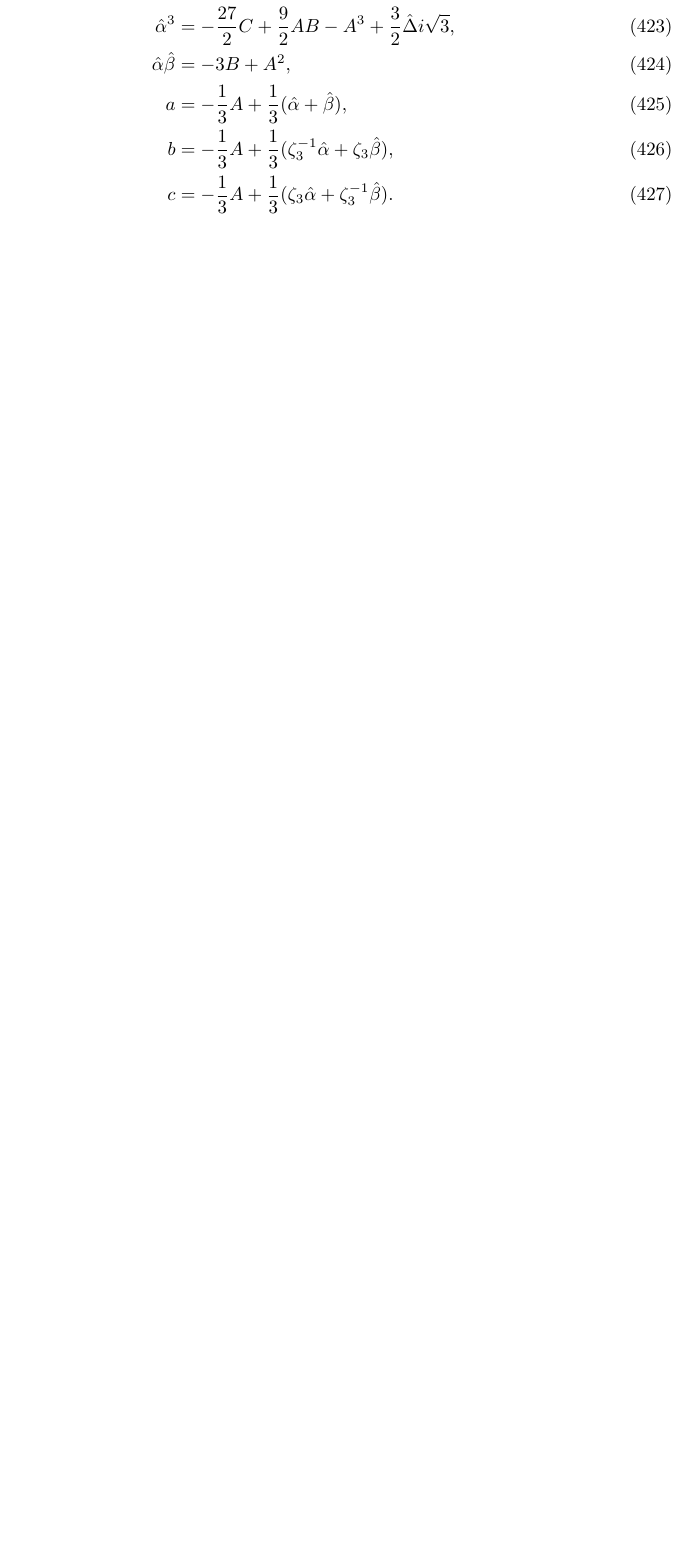
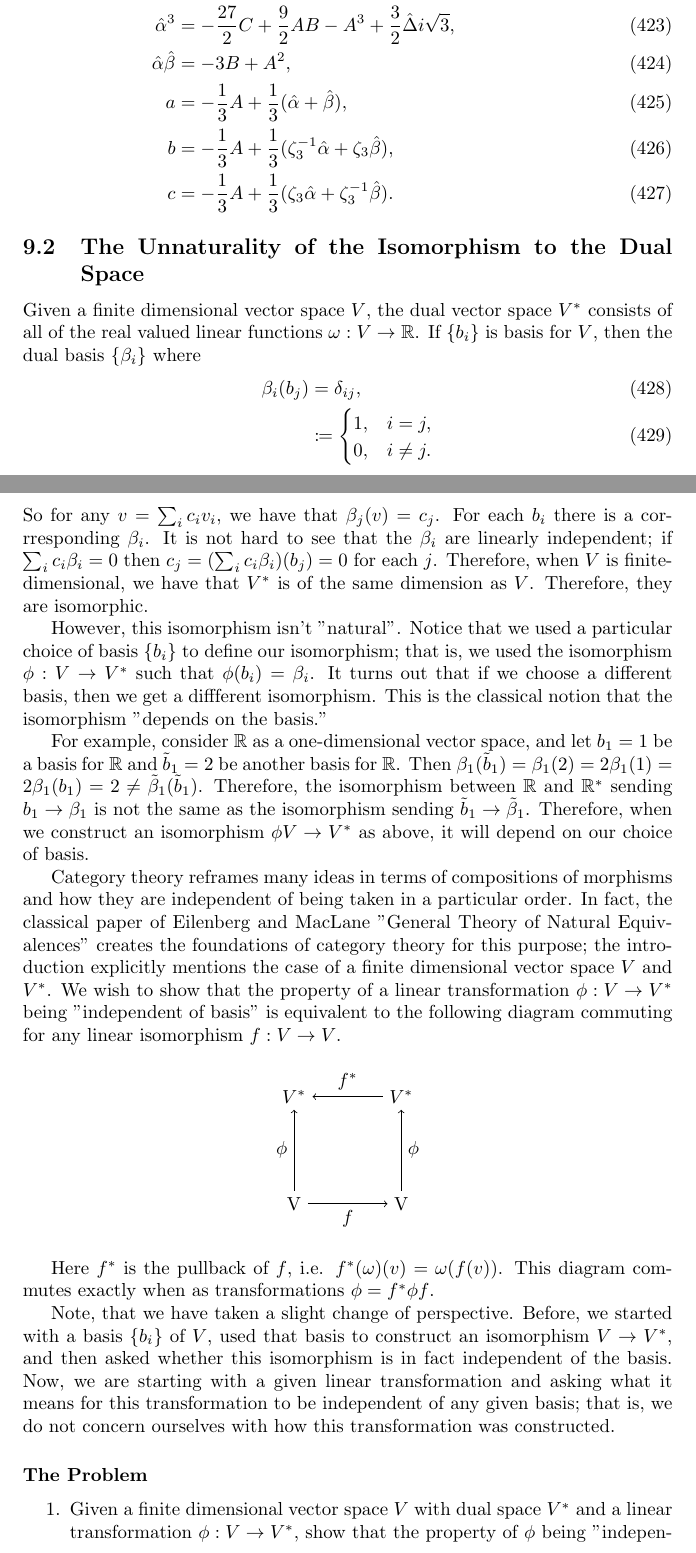
Before and after one commit to MatthewMcGonagle/InterestingExUGMath, a LaTeX document (main.tex, which reads algebra/unnaturality-of-dual-isomorphism.tex): part of page 85 of 86 before the commit and two parts of pages 85 and 86 of 88 after it, the two joined at a grey line, cut so that both start at the same text, the shorter picture padded with empty space. Compiled offline with pdfLaTeX.

Commit message:
Example for unnaturality of the dual isomorphism.

```diff
--- /dev/null
+++ b/algebra/unnaturality-of-dual-isomorphism.tex
@@ -0,0 +1,51 @@
+\subsection{The Unnaturality of the Isomorphism to the Dual Space}
+
+Given a finite dimensional vector space \(V\), the dual vector space \(V^*\) consists of all of the real valued linear functions \(\omega : V \to \mathbb R\). If \(\{b_i\}\) is basis
+for \(V\), then the dual basis \(\{\beta_i\}\) where
+\begin{align}
+\beta_i(b_j) & =  \delta_{ij}, \\
+    & \coloneqq \begin{cases} 1, & i = j, \\ 0, & i \neq j. \end{cases}
+\end{align}
+So for any \(v = \sum_i c_i v_i\), we have that \(\beta_j(v) = c_j\). For each \(b_i\) there is a corrresponding \(\beta_i\). It is not hard to see that the \(\beta_i\) are linearly
+independent; if \(\sum_i c_i \beta_i = 0\) then \(c_j = (\sum_i c_i \beta_i)(b_j) = 0\) for each \(j\). Therefore, when \(V\) is finite-dimensional, we have that
+\(V^*\) is of the same dimension as \(V\). Therefore, they are isomorphic.
+
+However, this isomorphism isn't "natural". Notice that we used a particular choice of basis \(\{b_i\}\) to define our isomorphism; that is, we used the isomorphism \(\phi : V \to V^*\)
+such that \(\phi(b_i) = \beta_i\). It turns out that if we choose a different basis, then we get a diffferent isomorphism. This is the classical notion that the isomorphism "depends
+on the basis."
+
+For example, consider \(\mathbb R\) as a one-dimensional vector space, and let \(b_1 = 1\) be a basis for \(\mathbb R\) and \(\tilde b_1 = 2\) be another basis for \(\mathbb R\).
+Then \(\beta_1(\tilde b_1) = \beta_1(2) = 2\beta_1(1) = 2\beta_1(b_1) = 2 \neq \tilde\beta_1(\tilde b_1)\). Therefore, the isomorphism between \(\mathbb R\) and \(\mathbb R^*\)
+sending \(b_1 \to \beta_1\) is not the same as the isomorphism sending \(\tilde b_1 \to \tilde \beta_1\). Therefore, when we construct an isomorphism \(\phi V \to V^*\) as above, it
+will depend on our choice of basis.
+
+Category theory reframes many ideas in terms of compositions of morphisms and how they are independent of being taken in a particular order. In fact, the classical paper of Eilenberg
+and MacLane "General Theory of Natural Equivalences" creates the foundations of category theory for this purpose; the introduction explicitly mentions the case of a finite dimensional
+vector space \(V\) and \(V^*\). We wish to show that the property of a linear transformation \(\phi : V \to V^*\) being "independent of basis" is equivalent to the following
+diagram commuting for any linear isomorphism \(f: V \to V\).
+
+\begin{figure}[h]
+\centering
+\begin{tikzpicture}
+\node at (0, 2) (lvstar) {\(V^*\)};
+\node at (2, 2) (rvstar) {\(V^*\)};
+\node at (0, 0) (lv) {V};
+\node at (2, 0) (rv) {V};
+\path[->] (rvstar) edge node[above] {\(f^*\)} (lvstar);
+\path[->] (lv) edge node[below] {\(f\)} (rv);
+\path[->] (lv) edge node[left] {\(\phi\)} (lvstar);
+\path[->] (rv) edge node[right] {\(\phi\)} (rvstar);
+\end{tikzpicture}
+\end{figure}
+Here \(f^*\) is the pullback of \(f\), i.e. \(f^*(\omega)(v) = \omega(f(v))\). This diagram commutes exactly when as transformations \(\phi = f^* \phi f\).
+
+Note, that we have taken a slight change of perspective. Before, we started with a basis \(\{b_i\}\) of \(V\), used that basis to construct an isomorphism \(V \to V^*\), and then asked whether
+this isomorphism is in fact independent of the basis. Now, we are starting with a given linear transformation and asking what it means for this transformation to be independent of any given
+basis; that is, we do not concern ourselves with how this transformation was constructed.
+
+\subsubsection*{The Problem}
+
+\begin{enumerate}
+\item Given a finite dimensional vector space \(V\) with dual space \(V^*\) and a linear transformation \(\phi: V \to V^*\), show that the property of \(\phi\) being "independent of basis"
+is equivalent to the above diagram being commutative.
+\item Show that the only linear transformation \(\phi: V \to V^*\) that is "independent of basis" is the trivial transformation \(\phi(v) = 0\) for all \(v \in V\).
--- a/main.tex
+++ b/main.tex
@@ -8,6 +8,8 @@
     colorlinks = true, %
     linkcolor = blue %
 }
+\usepackage{tikz}
+\usetikzlibrary{arrows}
 
 \newcommand{\dx}{\, dx}
 \newcommand{\dy}{\, dy}
```
Also changed, not shown: algebra/unnaturality-of-dual-isomorphism.tex (17 more changed lines), main.tex (1 more changed lines).
